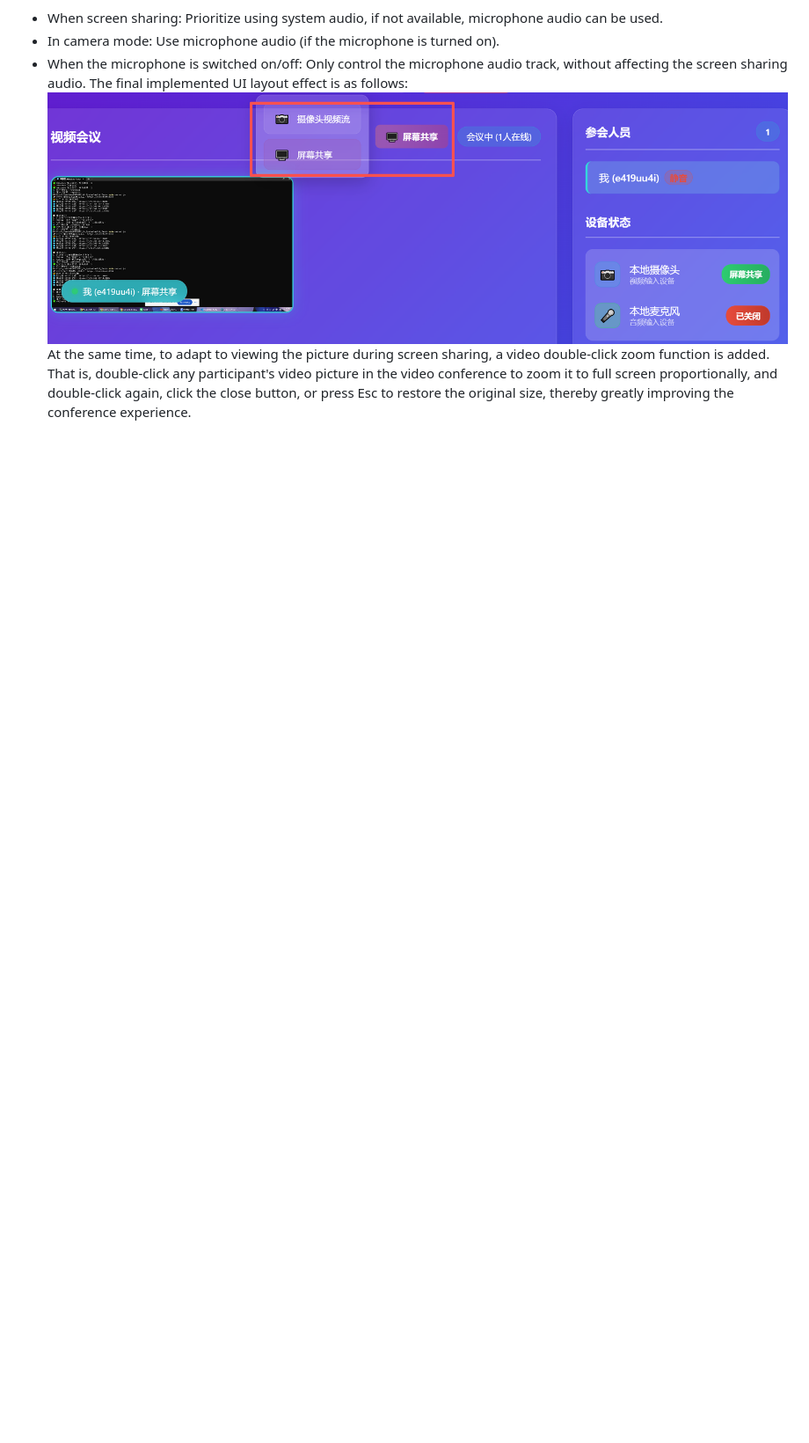
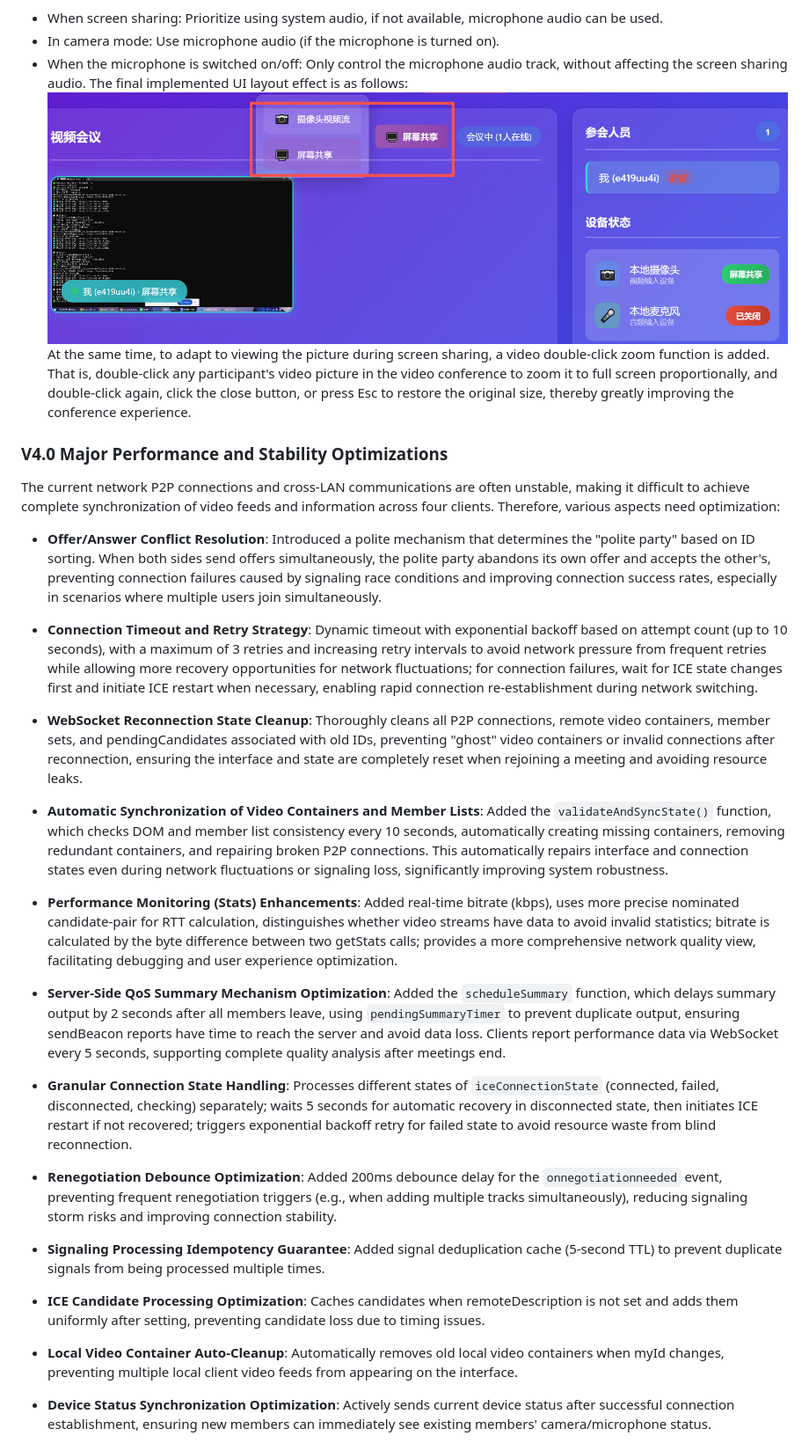
Before and after one commit to jerryyang1208/WebRTC_Multi, a Markdown page: README_en.md, the part around one of its changes. Shown at 88% size. Drawn GitHub-style; blank space fills up the shorter version.

```diff
--- a/README_en.md
+++ b/README_en.md
@@ -94,3 +94,20 @@ The final implemented UI layout effect is as follows:
 ![Program Running Screenshot](pictures/V3.0_UI.png)
 At the same time, to adapt to viewing the picture during screen sharing, a video double-click zoom function is added. That is, double-click any participant's video picture in the video conference to zoom it to full screen proportionally, and double-click again, click the close button, or press Esc to restore the original size, thereby greatly improving the conference experience.
 
+### V4.0 Major Performance and Stability Optimizations
+The current network P2P connections and cross-LAN communications are often unstable, making it difficult to achieve complete synchronization of video feeds and information across four clients. Therefore, various aspects need optimization:
+
+- **Offer/Answer Conflict Resolution**: Introduced a polite mechanism that determines the "polite party" based on ID sorting. When both sides send offers simultaneously, the polite party abandons its own offer and accepts the other's, preventing connection failures caused by signaling race conditions and improving connection success rates, especially in scenarios where multiple users join simultaneously.
+- **Connection Timeout and Retry Strategy**: Dynamic timeout with exponential backoff based on attempt count (up to 10 seconds), with a maximum of 3 retries and increasing retry intervals to avoid network pressure from frequent retries while allowing more recovery opportunities for network fluctuations; for connection failures, wait for ICE state changes first and initiate ICE restart when necessary, enabling rapid connection re-establishment during network switching.
+- **WebSocket Reconnection State Cleanup**: Thoroughly cleans all P2P connections, remote video containers, member sets, and pendingCandidates associated with old IDs, preventing "ghost" video containers or invalid connections after reconnection, ensuring the interface and state are completely reset when rejoining a meeting and avoiding resource leaks.
+
+- **Automatic Synchronization of Video Containers and Member Lists**: Added the `validateAndSyncState()` function, which checks DOM and member list consistency every 10 seconds, automatically creating missing containers, removing redundant containers, and repairing broken P2P connections. This automatically repairs interface and connection states even during network fluctuations or signaling loss, significantly improving system robustness.
+- **Performance Monitoring (Stats) Enhancements**: Added real-time bitrate (kbps), uses more precise nominated candidate-pair for RTT calculation, distinguishes whether video streams have data to avoid invalid statistics; bitrate is calculated by the byte difference between two getStats calls; provides a more comprehensive network quality view, facilitating debugging and user experience optimization.
+- **Server-Side QoS Summary Mechanism Optimization**: Added the `scheduleSummary` function, which delays summary output by 2 seconds after all members leave, using `pendingSummaryTimer` to prevent duplicate output, ensuring sendBeacon reports have time to reach the server and avoid data loss. Clients report performance data via WebSocket every 5 seconds, supporting complete quality analysis after meetings end.
+- **Granular Connection State Handling**: Processes different states of `iceConnectionState` (connected, failed, disconnected, checking) separately; waits 5 seconds for automatic recovery in disconnected state, then initiates ICE restart if not recovered; triggers exponential backoff retry for failed state to avoid resource waste from blind reconnection.
+- **Renegotiation Debounce Optimization**: Added 200ms debounce delay for the `onnegotiationneeded` event, preventing frequent renegotiation triggers (e.g., when adding multiple tracks simultaneously), reducing signaling storm risks and improving connection stability.
+- **Signaling Processing Idempotency Guarantee**: Added signal deduplication cache (5-second TTL) to prevent duplicate signals from being processed multiple times.
+- **ICE Candidate Processing Optimization**: Caches candidates when remoteDescription is not set and adds them uniformly after setting, preventing candidate loss due to timing issues.
+- **Local Video Container Auto-Cleanup**: Automatically removes old local video containers when myId changes, preventing multiple local client video feeds from appearing on the interface.
+- **Device Status Synchronization Optimization**: Actively sends current device status after successful connection establishment, ensuring new members can immediately see existing members' camera/microphone status.
+
```
Also changed, not shown: other parts of README_en.md (+9 -0 lines).
